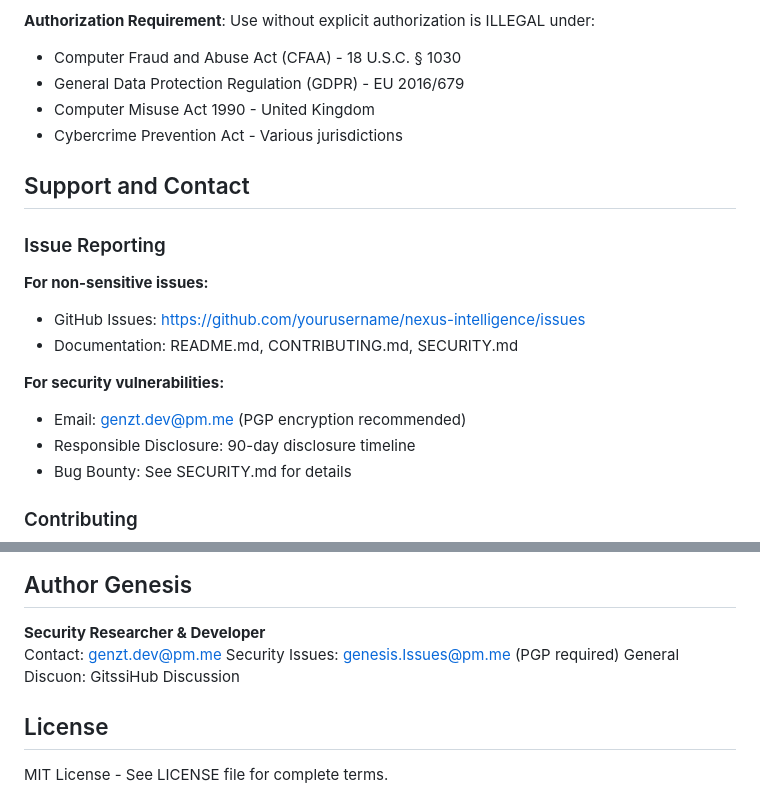
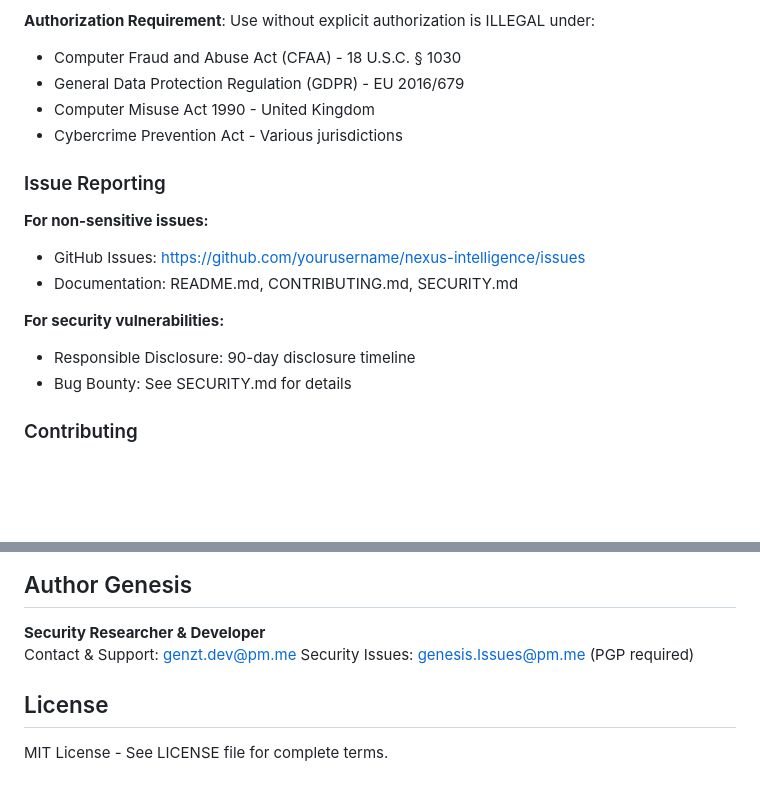
Before and after one commit to genesisgzdev/nexus-intelligence, a Markdown page: README.md, 2 parts joined by grey strips. GitHub-like rendering; blank space fills up the shorter version.

```diff
--- a/README.md
+++ b/README.md
@@ -1105,8 +1105,6 @@ THIS SOFTWARE IS PROVIDED "AS IS" WITHOUT WARRANTY OF ANY KIND, EXPRESS OR IMPLI
 - Computer Misuse Act 1990 - United Kingdom
 - Cybercrime Prevention Act - Various jurisdictions
 
-## Support and Contact
-
 ### Issue Reporting
 
 **For non-sensitive issues:**
@@ -1114,7 +1112,6 @@ THIS SOFTWARE IS PROVIDED "AS IS" WITHOUT WARRANTY OF ANY KIND, EXPRESS OR IMPLI
 - Documentation: README.md, CONTRIBUTING.md, SECURITY.md
 
 **For security vulnerabilities:**
-- Email: genzt.dev@pm.me (PGP encryption recommended)
 - Responsible Disclosure: 90-day disclosure timeline
 - Bug Bounty: See SECURITY.md for details
 
@@ -1132,9 +1129,8 @@ See CONTRIBUTING.md for submission guidelines.
 ## Author Genesis
 
 **Security Researcher & Developer**
-Contact: genzt.dev@pm.me
+Contact & Support: genzt.dev@pm.me
 Security Issues: genesis.Issues@pm.me (PGP required)
-General Discuon: GitssiHub Discussion
 
 ## License
 
```
